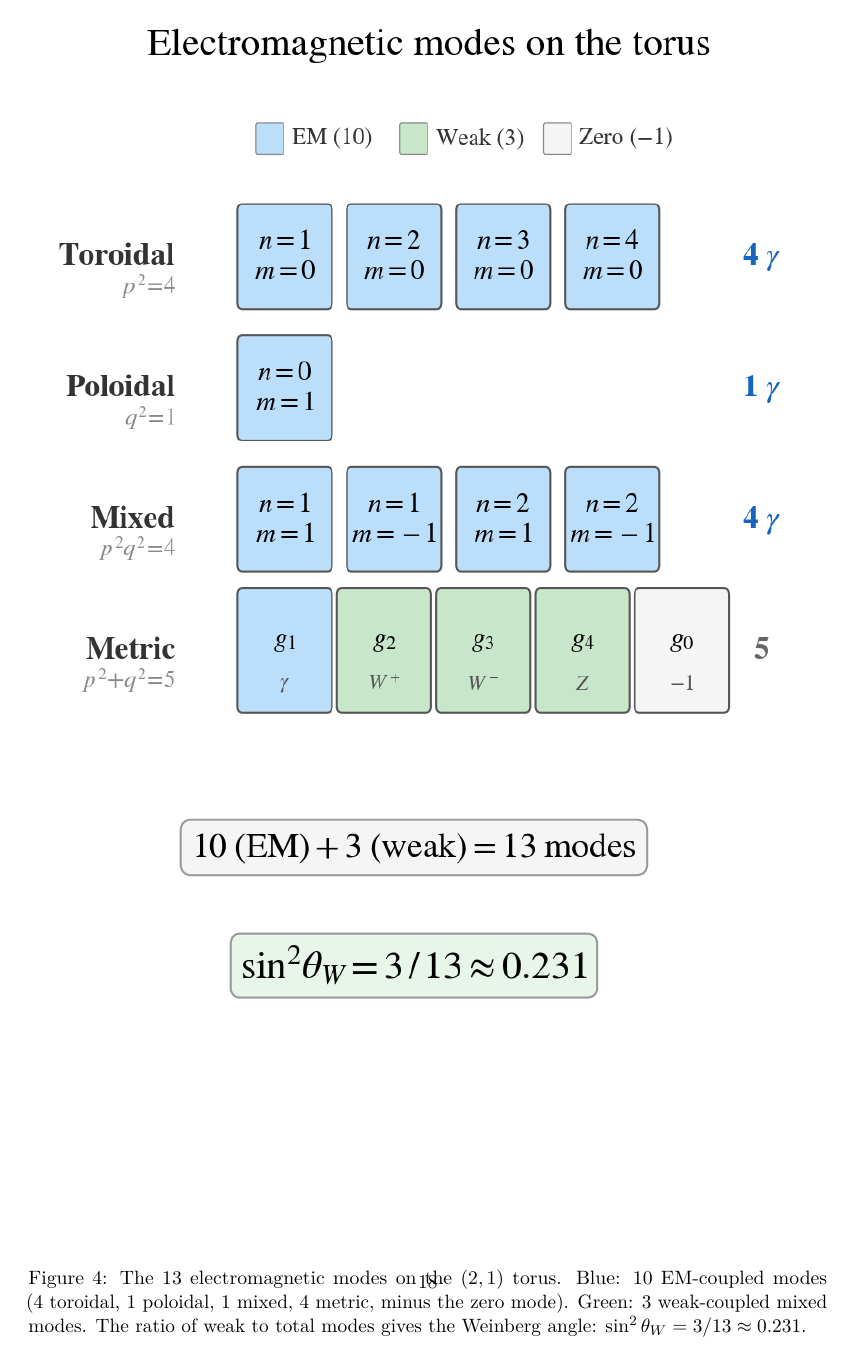
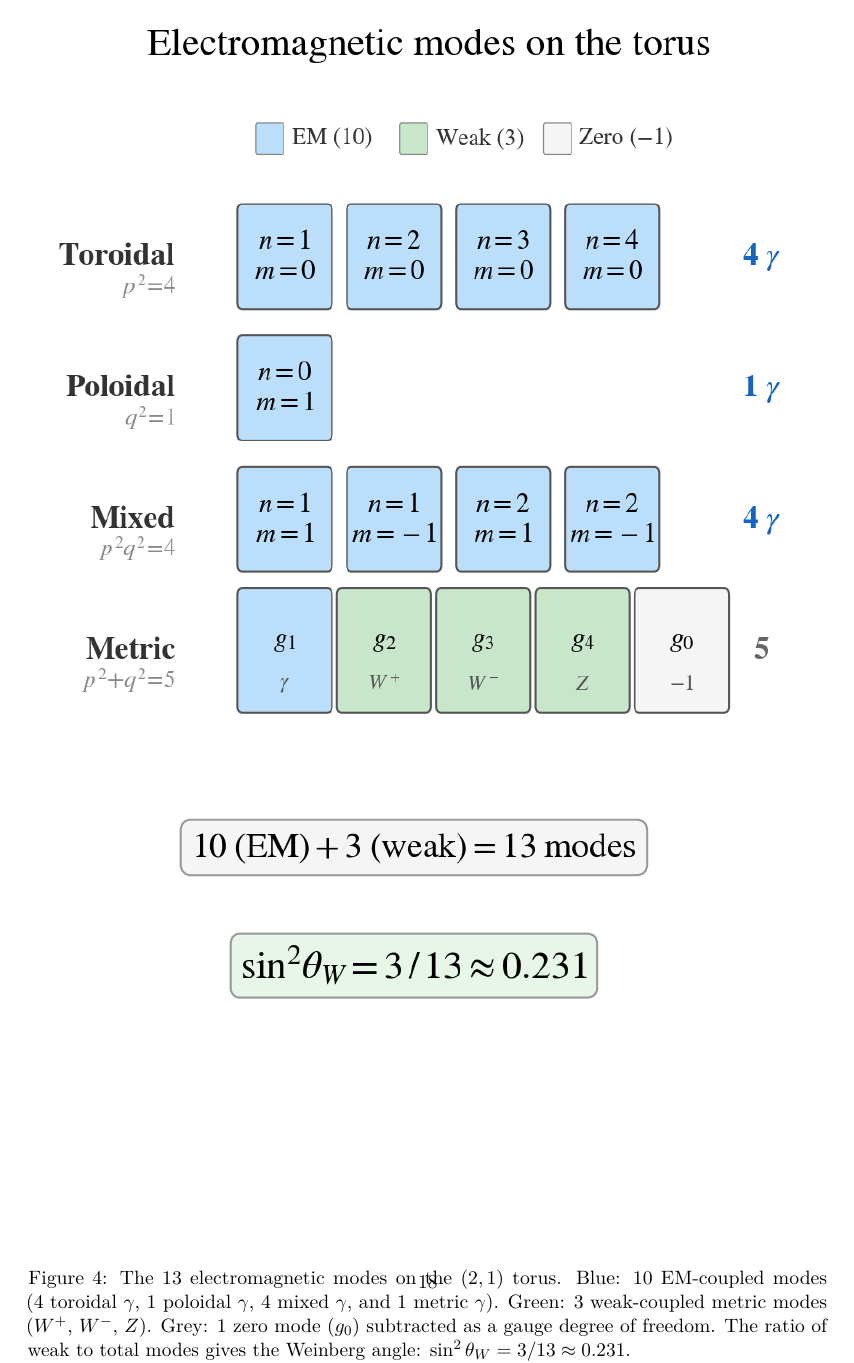
Before and after one commit to JimGalasyn/null-worldtube, a LaTeX paper (papers/paper1_lepton_spectrum.tex): page 18 of 21. Compiled offline with pdfLaTeX.

Commit message:
Update Figure 5 caption with boson labels (γ, W⁺, W⁻, Z, g₀)
Co-Authored-By: Claude Opus 4.6 <noreply@anthropic.com>

```diff
--- a/papers/paper1_lepton_spectrum.tex
+++ b/papers/paper1_lepton_spectrum.tex
@@ -190,7 +190,7 @@ We conjecture that the torus supports 13 independent electromagnetic modes: $p^2
 \begin{figure}[t]
 \centering
 \includegraphics[width=\columnwidth]{figures/figure5_torus_modes.png}
-\caption{The 13 electromagnetic modes on the $(2,1)$ torus. Blue: 10 EM-coupled modes (4~toroidal, 1~poloidal, 1~mixed, 4~metric, minus the zero mode). Green: 3~weak-coupled mixed modes. The ratio of weak to total modes gives the Weinberg angle: $\sin^2\theta_W = 3/13 \approx 0.231$.}
+\caption{The 13 electromagnetic modes on the $(2,1)$ torus. Blue: 10 EM-coupled modes (4~toroidal~$\gamma$, 1~poloidal~$\gamma$, 4~mixed~$\gamma$, and 1~metric~$\gamma$). Green: 3~weak-coupled metric modes ($W^+$, $W^-$, $Z$). Grey: 1~zero mode ($g_0$) subtracted as a gauge degree of freedom. The ratio of weak to total modes gives the Weinberg angle: $\sin^2\theta_W = 3/13 \approx 0.231$.}
 \label{fig:torus-modes}
 \end{figure}
 
```
Also changed, not shown: papers/paper1_lepton_spectrum.pdf.
